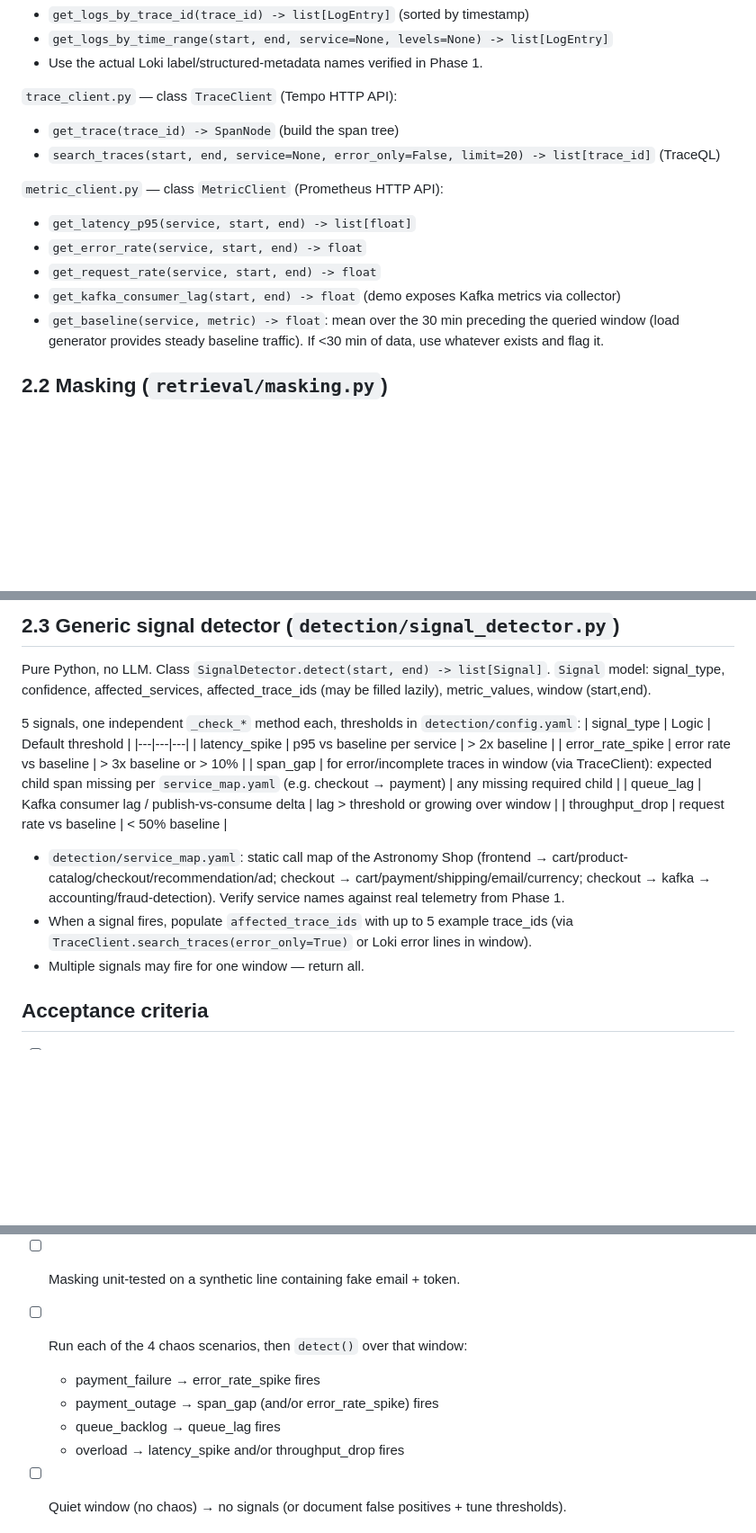
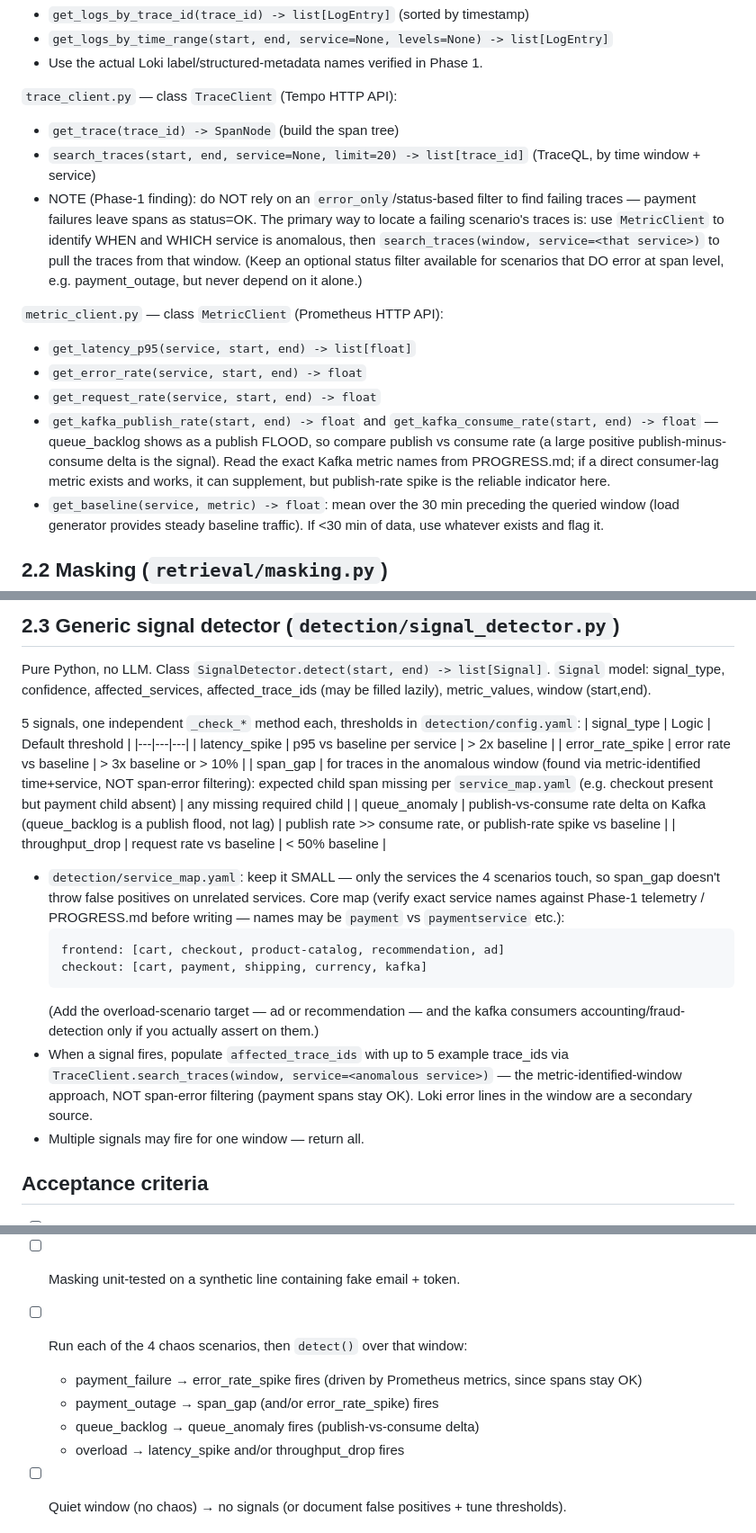
Before and after one commit to namdh58/log-analyzer-ai, a Markdown page: docs/PHASE2.md, 3 parts joined by grey strips. Shown at 90% size. GitHub-like rendering; blank space fills up the shorter version.

Commit message:
change expect phase 2

````diff
--- a/docs/PHASE2.md
+++ b/docs/PHASE2.md
@@ -14,13 +18,14 @@ Shared Pydantic models in `retrieval/models.py`:
 
 `trace_client.py` — class `TraceClient` (Tempo HTTP API):
 - `get_trace(trace_id) -> SpanNode` (build the span tree)
-- `search_traces(start, end, service=None, error_only=False, limit=20) -> list[trace_id]` (TraceQL)
+- `search_traces(start, end, service=None, limit=20) -> list[trace_id]` (TraceQL, by time window + service)
+- NOTE (Phase-1 finding): do NOT rely on an `error_only`/status-based filter to find failing traces — payment failures leave spans as status=OK. The primary way to locate a failing scenario's traces is: use `MetricClient` to identify WHEN and WHICH service is anomalous, then `search_traces(window, service=<that service>)` to pull the traces from that window. (Keep an optional status filter available for scenarios that DO error at span level, e.g. payment_outage, but never depend on it alone.)
 
 `metric_client.py` — class `MetricClient` (Prometheus HTTP API):
 - `get_latency_p95(service, start, end) -> list[float]`
 - `get_error_rate(service, start, end) -> float`
 - `get_request_rate(service, start, end) -> float`
-- `get_kafka_consumer_lag(start, end) -> float` (demo exposes Kafka metrics via collector)
+- `get_kafka_publish_rate(start, end) -> float` and `get_kafka_consume_rate(start, end) -> float` — queue_backlog shows as a publish FLOOD, so compare publish vs consume rate (a large positive publish-minus-consume delta is the signal). Read the exact Kafka metric names from PROGRESS.md; if a direct consumer-lag metric exists and works, it can supplement, but publish-rate spike is the reliable indicator here.
 - `get_baseline(service, metric) -> float`: mean over the 30 min preceding the queried window (load generator provides steady baseline traffic). If <30 min of data, use whatever exists and flag it.
 
 ## 2.2 Masking (`retrieval/masking.py`)
@@ -36,12 +41,17 @@ Pure Python, no LLM. Class `SignalDetector.detect(start, end) -> list[Signal]`.
 |---|---|---|
 | latency_spike | p95 vs baseline per service | > 2x baseline |
 | error_rate_spike | error rate vs baseline | > 3x baseline or > 10% |
-| span_gap | for error/incomplete traces in window (via TraceClient): expected child span missing per `service_map.yaml` (e.g. checkout → payment) | any missing required child |
-| queue_lag | Kafka consumer lag / publish-vs-consume delta | lag > threshold or growing over window |
+| span_gap | for traces in the anomalous window (found via metric-identified time+service, NOT span-error filtering): expected child span missing per `service_map.yaml` (e.g. checkout present but payment child absent) | any missing required child |
+| queue_anomaly | publish-vs-consume rate delta on Kafka (queue_backlog is a publish flood, not lag) | publish rate >> consume rate, or publish-rate spike vs baseline |
 | throughput_drop | request rate vs baseline | < 50% baseline |
 
-- `detection/service_map.yaml`: static call map of the Astronomy Shop (frontend → cart/product-catalog/checkout/recommendation/ad; checkout → cart/payment/shipping/email/currency; checkout → kafka → accounting/fraud-detection). Verify service names against real telemetry from Phase 1.
-- When a signal fires, populate `affected_trace_ids` with up to 5 example trace_ids (via `TraceClient.search_traces(error_only=True)` or Loki error lines in window).
+- `detection/service_map.yaml`: keep it SMALL — only the services the 4 scenarios touch, so span_gap doesn't throw false positives on unrelated services. Core map (verify exact service names against Phase-1 telemetry / PROGRESS.md before writing — names may be `payment` vs `paymentservice` etc.):
+  ```yaml
+  frontend: [cart, checkout, product-catalog, recommendation, ad]
+  checkout: [cart, payment, shipping, currency, kafka]
+  ```
+  (Add the overload-scenario target — ad or recommendation — and the kafka consumers accounting/fraud-detection only if you actually assert on them.)
+- When a signal fires, populate `affected_trace_ids` with up to 5 example trace_ids via `TraceClient.search_traces(window, service=<anomalous service>)` — the metric-identified-window approach, NOT span-error filtering (payment spans stay OK). Loki error lines in the window are a secondary source.
 - Multiple signals may fire for one window — return all.
 
 ## Acceptance criteria
@@ -50,8 +60,8 @@ Pure Python, no LLM. Class `SignalDetector.detect(start, end) -> list[Signal]`.
 - [ ] `MetricClient` returns real latency/error-rate values.
 - [ ] Masking unit-tested on a synthetic line containing fake email + token.
 - [ ] Run each of the 4 chaos scenarios, then `detect()` over that window:
-  - payment_failure → error_rate_spike fires
+  - payment_failure → error_rate_spike fires (driven by Prometheus metrics, since spans stay OK)
   - payment_outage → span_gap (and/or error_rate_spike) fires
-  - queue_backlog → queue_lag fires
+  - queue_backlog → queue_anomaly fires (publish-vs-consume delta)
   - overload → latency_spike and/or throughput_drop fires
 - [ ] Quiet window (no chaos) → no signals (or document false positives + tune thresholds).
````
Also changed, not shown: other parts of docs/PHASE2.md (+4 -0 lines), docs/EXPECTED-PHASE2.md (+7 -6 lines).
